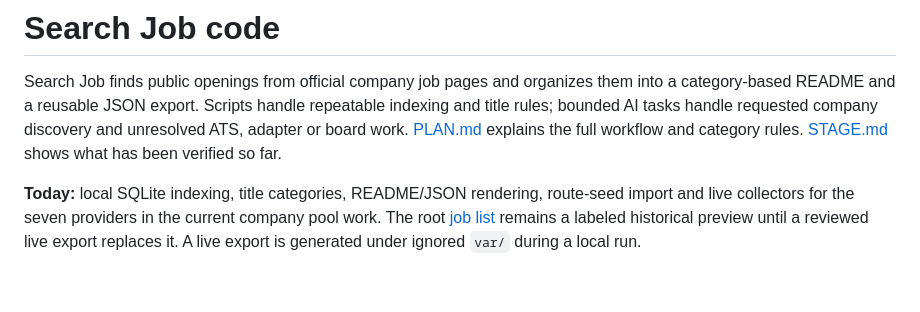
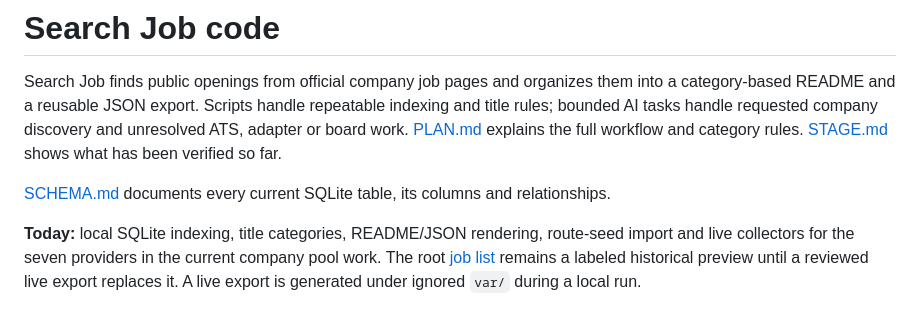
Before and after one commit to sophiesun7119/search-job, a Markdown page: code/README.md, the part around the change. Rendered like a GitHub page; blank space fills up the shorter version.

Commit message:
Document Search Job SQLite schema
Explain the current tables, relationships, category projections, and empty provider capability registry. Link the schema guide from the code README.

```diff
--- a/code/README.md
+++ b/code/README.md
@@ -1,6 +1,8 @@
 # Search Job code
 
 Search Job finds public openings from official company job pages and organizes them into a category-based README and a reusable JSON export. Scripts handle repeatable indexing and title rules; bounded AI tasks handle requested company discovery and unresolved ATS, adapter or board work. [PLAN.md](PLAN.md) explains the full workflow and category rules. [STAGE.md](STAGE.md) shows what has been verified so far.
+
+[SCHEMA.md](SCHEMA.md) documents every current SQLite table, its columns and relationships.
 
 **Today:** local SQLite indexing, title categories, README/JSON rendering, route-seed import and live collectors for the seven providers in the current company pool work. The root [job list](../README.md) remains a labeled historical preview until a reviewed live export replaces it. A live export is generated under ignored `var/` during a local run.
 
```
Also changed, not shown: code/SCHEMA.md (added, +22 -0 lines).
